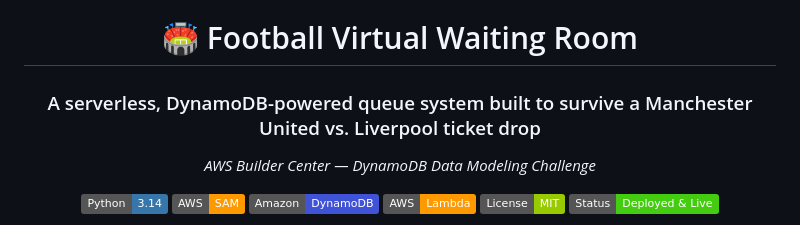
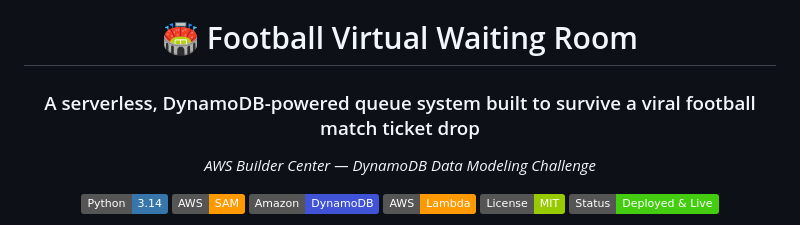
Before and after one commit to Afffan16/football-virtual-waiting-room, a Markdown page: README.md, the part around the change. GitHub-like rendering; badges without logos.

Commit message:
Update README to clarify ticket drop context

```diff
--- a/README.md
+++ b/README.md
@@ -2,7 +2,7 @@
 
 # 🏟️ Football Virtual Waiting Room
 
-### A serverless, DynamoDB-powered queue system built to survive a Manchester United vs. Liverpool ticket drop
+### A serverless, DynamoDB-powered queue system built to survive a viral football match ticket drop
 
 *AWS Builder Center — DynamoDB Data Modeling Challenge*
 
```
